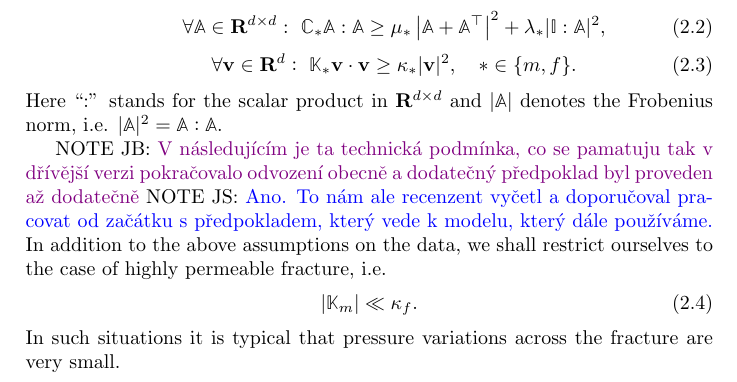
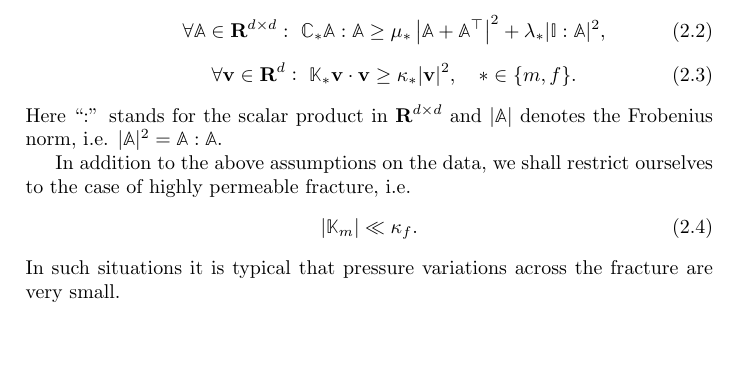
Before and after one commit to jbrezmorf/paper_HM_frac, a LaTeX paper (biot_fracture.tex): part of page 4 of 27, cut so that both start at the same text, the shorter picture padded with empty space. Compiled offline with pdfLaTeX.

Commit message:
Removed forgotten notes.

```diff
--- a/biot_fracture.tex
+++ b/biot_fracture.tex
@@ -245,8 +245,6 @@ There exist positive constants $\mu_m$, $\mu_f$, $\lambda_m$, $\lambda_f$, $\kap
 \end{itemize}
 Here ``:'' stands for the scalar product in $\Real^{d\times d}$ and $|\tn A|$ denotes the Frobenius norm, i.e. $|\tn A|^2=\tn A:\tn A$.
 
-\jb{V následujícím je ta technická podmínka, co se pamatuju tak v dřívější verzi pokračovalo odvození obecně a dodatečný předpoklad byl proveden až dodatečně}
-\js{Ano. To nám ale recenzent vyčetl a doporučoval pracovat od začátku s předpokladem, který vede k modelu, který dále používáme.}
 In addition to the above assumptions on the data, we shall restrict ourselves to the case of highly permeable fracture, i.e.
 \eq{\label{eq:asm_permeable_frac} |\tn K_m|\ll \kappa_f. }
 In such situations it is typical that pressure variations across the fracture are very small.
```
